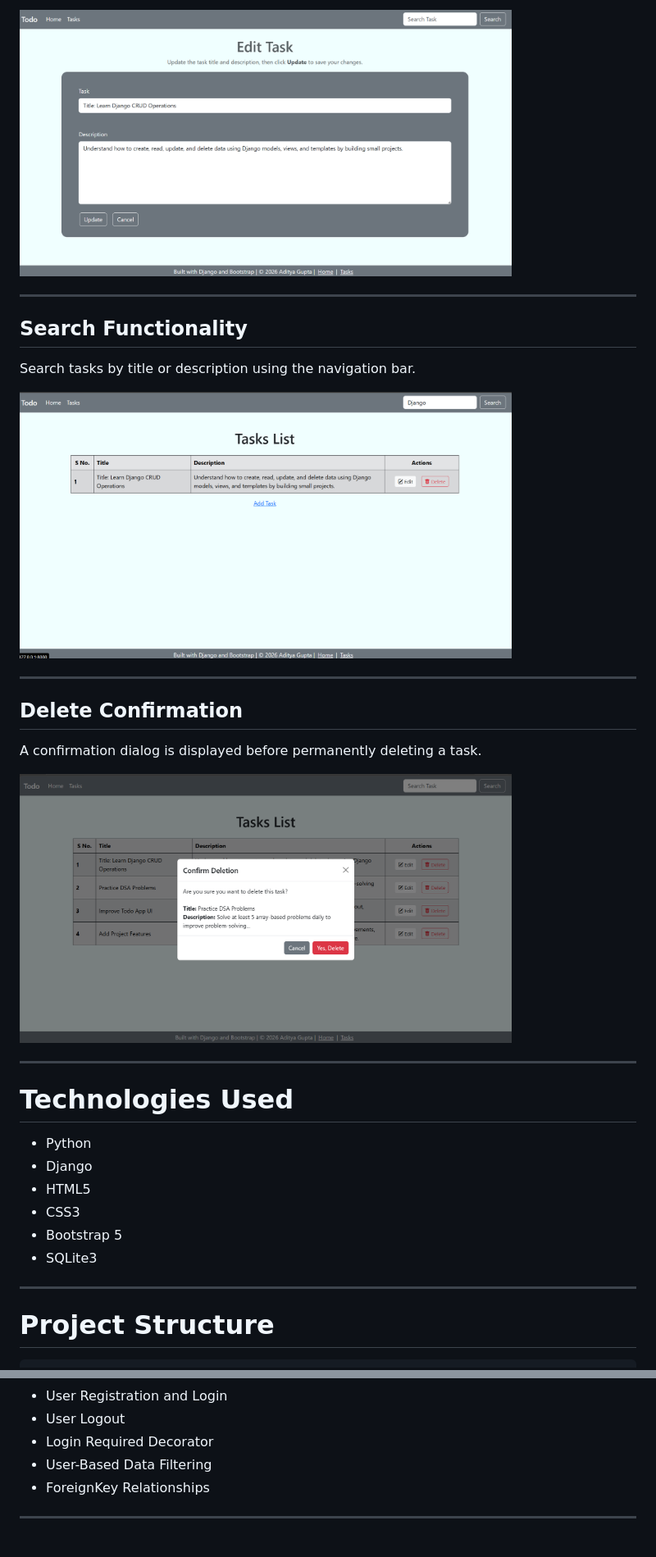
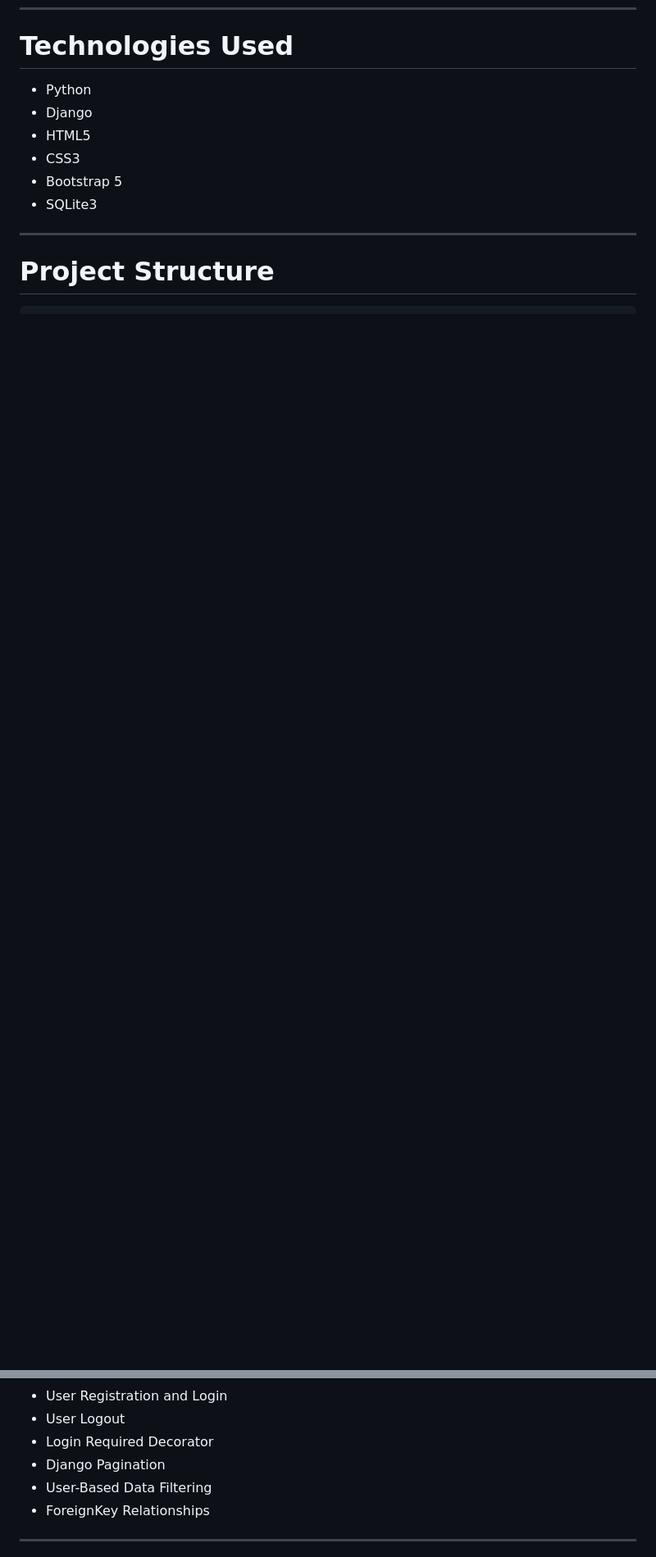
Before and after one commit to Adityagupta-18/django_todo_app, a Markdown page: README.md, 2 parts joined by grey strips. Shown: that part at 82% size. Drawn GitHub-style; blank space fills up the shorter version.

Commit message:
Updaeted readme screenshot and its format

```diff
--- a/README.md
+++ b/README.md
@@ -62,23 +74,3 @@ The edit page automatically loads the selected task, allowing users to update it
-<img src="screenshots/Edit-task.png" alt="Edit task" width="600">
-
----
-
-## Search Functionality
-
-Search tasks by title or description using the navigation bar.
-
-<img src="screenshots/search.png" alt="search Page" width="600">
-
----
-
-## Delete Confirmation
-
-A confirmation dialog is displayed before permanently deleting a task.
-
-<img src="screenshots/delete-confirmation.png" alt="delete confirmation" width="600">
-
----
-
 
 # Technologies Used
 
@@ -198,6 +195,7 @@ Displays only the tasks belonging to the currently logged-in user with:
 * User Registration and Login
 * User Logout
 * Login Required Decorator
+* Django Pagination
 * User-Based Data Filtering
 * ForeignKey Relationships
 
```
Also changed, not shown: other parts of README.md (+49 -32 lines), screenshots/Tasks.png, screenshots/pagination.png (added), 2 other files.
